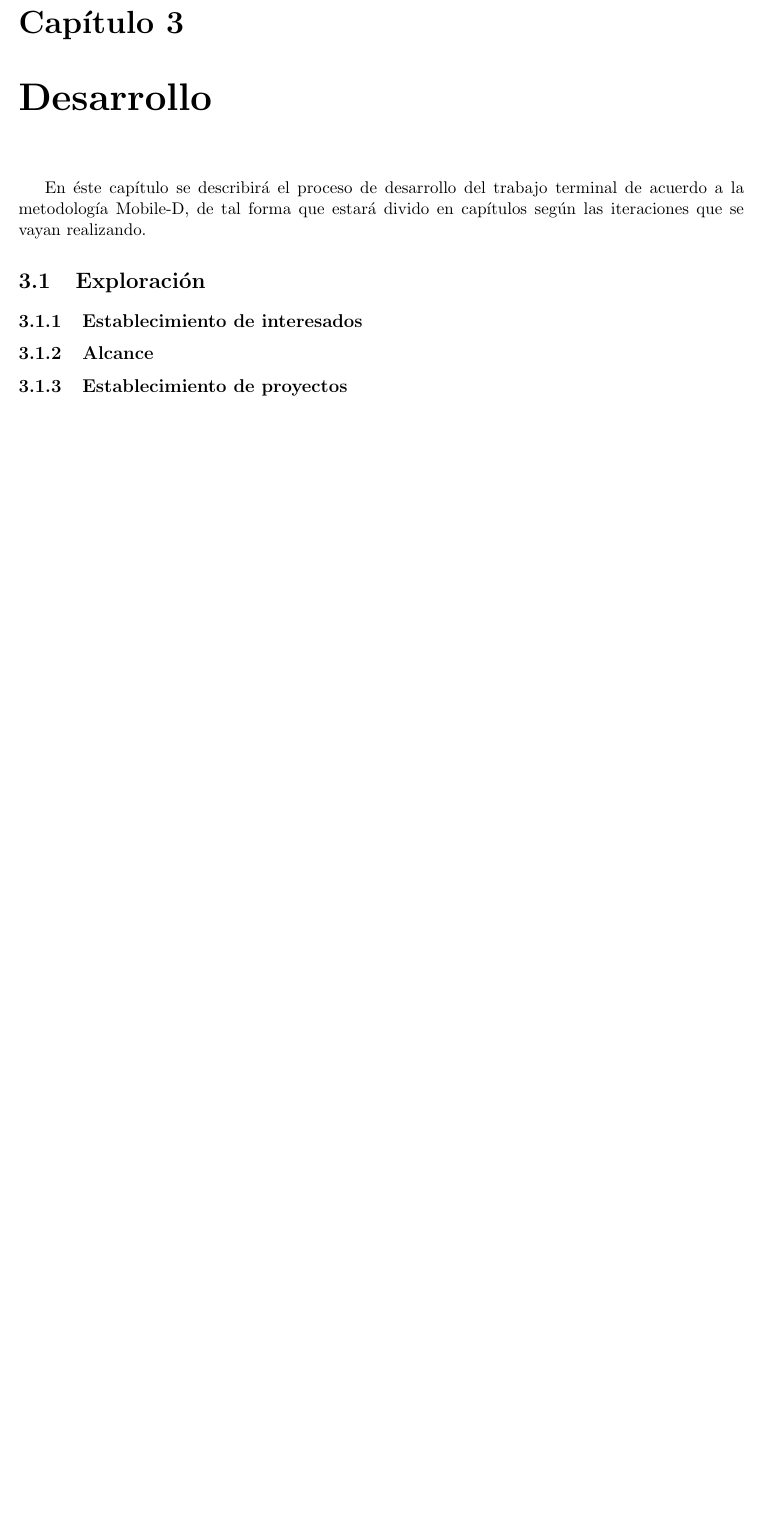
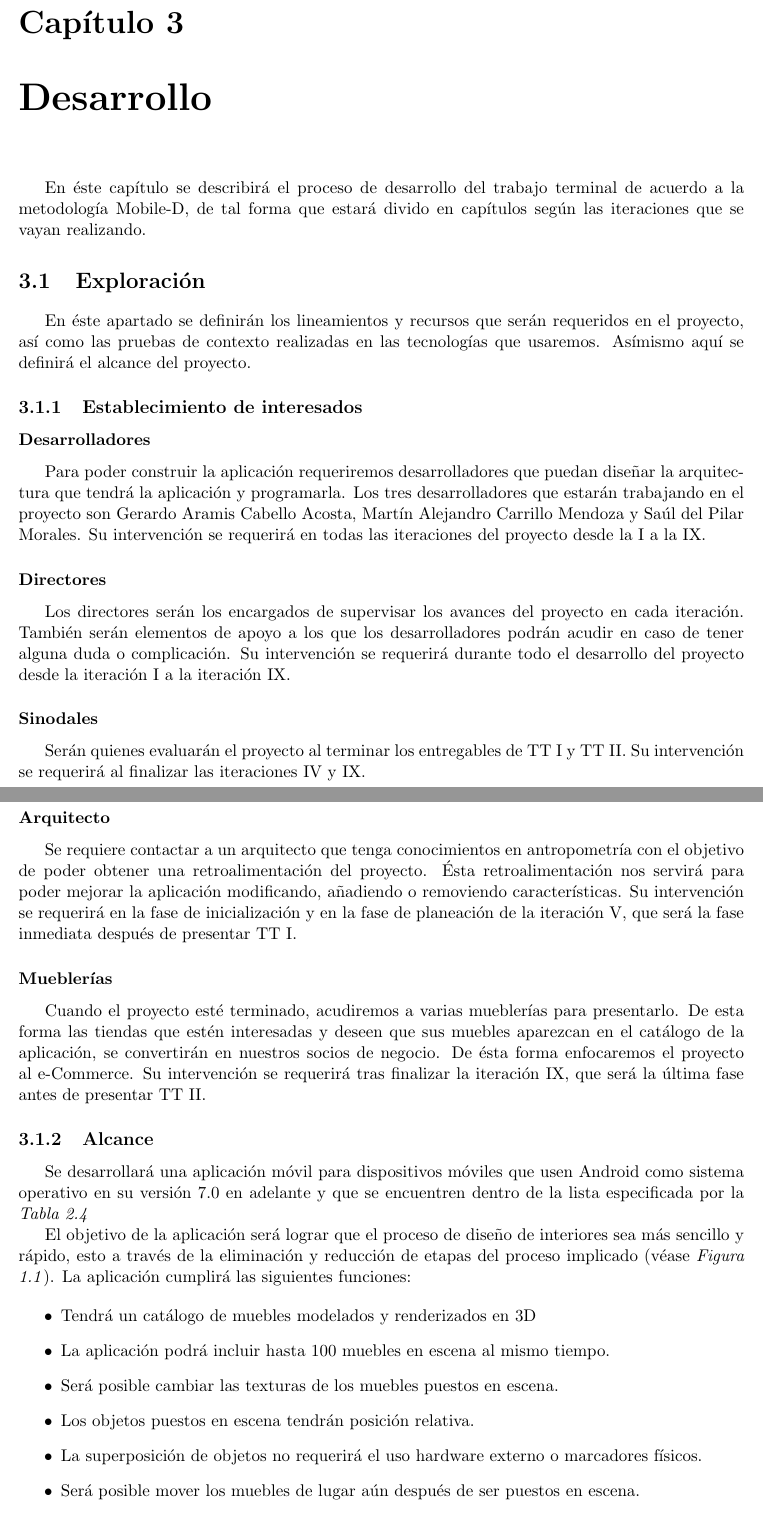
Before and after one commit to Steven0110/TT2018-A002, a LaTeX thesis (TT2018-A002/TT2018-A002.tex, which reads TT2018-A002/desarrollo/secciones/exploracion.tex): part of page 36 of 44 before the commit and two parts of pages 35 and 36 of 44 after it, the two joined at a grey line, cut so that both start at the same text, the shorter picture padded with empty space. Compiled offline with pdfLaTeX.

Commit message:
Exploracion

```diff
--- a/TT2018-A002/desarrollo/secciones/exploracion.tex
+++ b/TT2018-A002/desarrollo/secciones/exploracion.tex
@@ -1,4 +1,27 @@
 \section{Exploración}
+En éste apartado se definirán los lineamientos y recursos que serán requeridos en el proyecto, así como las pruebas de contexto realizadas en las tecnologías que usaremos. Asímismo aquí se definirá el alcance del proyecto.
+
 \subsection{Establecimiento de interesados}
+\subsubsection{Desarrolladores}
+Para poder construir la aplicación requeriremos desarrolladores que puedan diseñar la arquitectura que tendrá la aplicación y programarla. Los tres desarrolladores que estarán trabajando en el proyecto son Gerardo Aramis Cabello Acosta, Martín Alejandro Carrillo Mendoza y Saúl del Pilar Morales. Su intervención se requerirá en todas las iteraciones del proyecto desde la I a la IX.
+\subsubsection{Directores}
+Los directores serán los encargados de supervisar los avances del proyecto en cada iteración. También serán elementos de apoyo a los que los desarrolladores podrán acudir en caso de tener alguna duda o complicación. Su intervención se requerirá durante todo el desarrollo del proyecto desde la iteración I a la iteración IX.
+\subsubsection{Sinodales}
+Serán quienes evaluarán el proyecto al terminar los entregables de TT I y TT II. Su intervención se requerirá al finalizar las iteraciones IV y IX.
+\subsubsection{Arquitecto}
+Se requiere contactar a un arquitecto que tenga conocimientos en antropometría con el objetivo de poder obtener una retroalimentación del proyecto. Ésta retroalimentación nos servirá para poder mejorar la aplicación modificando, añadiendo o removiendo características. Su intervención se requerirá en la fase de inicialización y en la fase de planeación de la iteración V, que será la fase inmediata después de presentar TT I.
+\subsubsection{Mueblerías}
+Cuando el proyecto esté terminado, acudiremos a varias mueblerías para presentarlo. De esta forma las tiendas que estén interesadas y deseen que sus muebles aparezcan en el catálogo de la aplicación, se convertirán en nuestros socios de negocio. De ésta forma enfocaremos el proyecto al e-Commerce. Su intervención se requerirá tras finalizar la iteración IX, que será la última fase antes de presentar TT II.
+
 \subsection{Alcance}
-\subsection{Establecimiento de proyectos}
+Se desarrollará una aplicación móvil para dispositivos móviles que usen Android como sistema operativo en su versión 7.0 en adelante y que se encuentren dentro de la lista especificada por la \textit{Tabla 2.4}\par
+El objetivo de la aplicación será lograr que el proceso de diseño de interiores sea más sencillo y rápido, esto a través de la eliminación y reducción de etapas del proceso implicado (véase \textit{Figura 1.1}).
+La aplicación cumplirá las siguientes funciones:\par
+\begin{itemize}
+	\item Tendrá un catálogo de muebles modelados y renderizados en 3D
+	\item La aplicación podrá incluir hasta 100 muebles en escena al mismo tiempo.
+	\item Será posible cambiar las texturas de los muebles puestos en escena.
+	\item Los objetos puestos en escena tendrán posición relativa.
+	\item La superposición de objetos no requerirá el uso hardware externo o marcadores físicos.
+	\item Será posible mover los muebles de lugar aún después de ser puestos en escena.
+	\item La aplicación podrá tomar fotografías de los escenarios de realidad aumentada que vaya generando el usuario.
```
Also changed, not shown: TT2018-A002/TT2018-A002.tex (+3 -3 lines), TT2018-A002/desarrollo/secciones/inicializacion.tex (+0 -1 lines), TT2018-A002/desarrollo/secciones/pruebas/motog6/img/CERCA.png, TT2018-A002/desarrollo/secciones/pruebas/motog6/img/SUPBLANCA.png, TT2018-A002/desarrollo/secciones/exploracion.tex (4 more changed lines).
